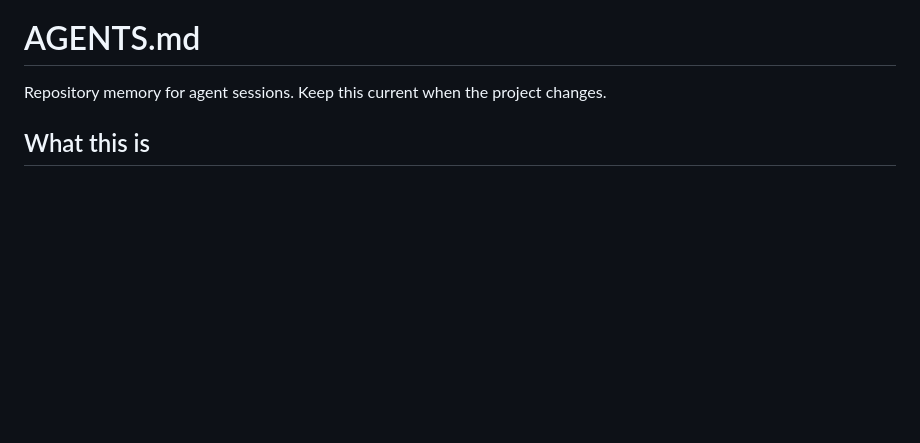
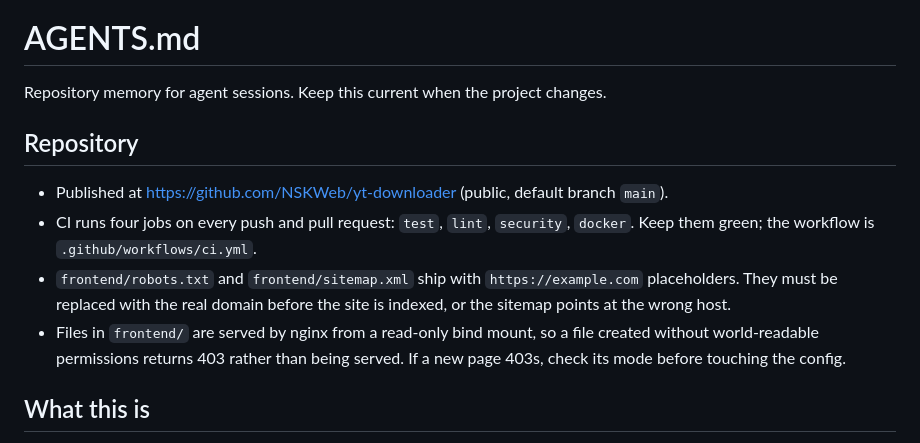
Before and after one commit to NSKWeb/yt-downloader, a Markdown page: AGENTS.md, the part around the change. Drawn GitHub-style; blank space fills up the shorter version.

Commit message:
Record published repo, CI jobs, and frontend serving gotchas in AGENTS.md

```diff
--- a/AGENTS.md
+++ b/AGENTS.md
@@ -1,6 +1,19 @@
 # AGENTS.md
 
 Repository memory for agent sessions. Keep this current when the project changes.
+
+## Repository
+
+- Published at https://github.com/NSKWeb/yt-downloader (public, default branch
+  `main`).
+- CI runs four jobs on every push and pull request: `test`, `lint`, `security`,
+  `docker`. Keep them green; the workflow is `.github/workflows/ci.yml`.
+- `frontend/robots.txt` and `frontend/sitemap.xml` ship with `https://example.com`
+  placeholders. They must be replaced with the real domain before the site is
+  indexed, or the sitemap points at the wrong host.
+- Files in `frontend/` are served by nginx from a read-only bind mount, so a file
+  created without world-readable permissions returns 403 rather than being
+  served. If a new page 403s, check its mode before touching the config.
 
 ## What this is
 
```
